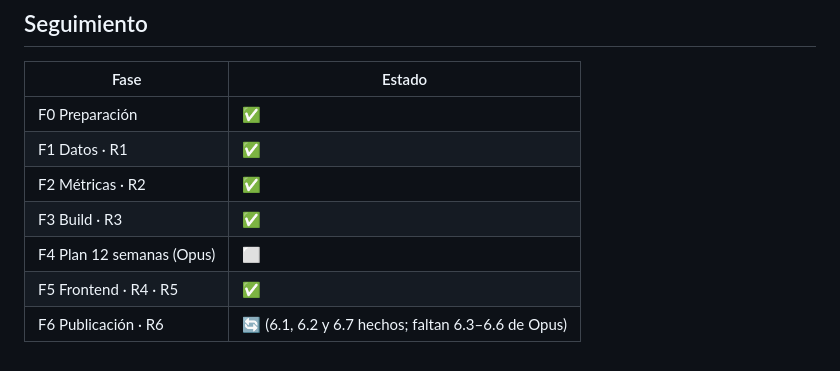
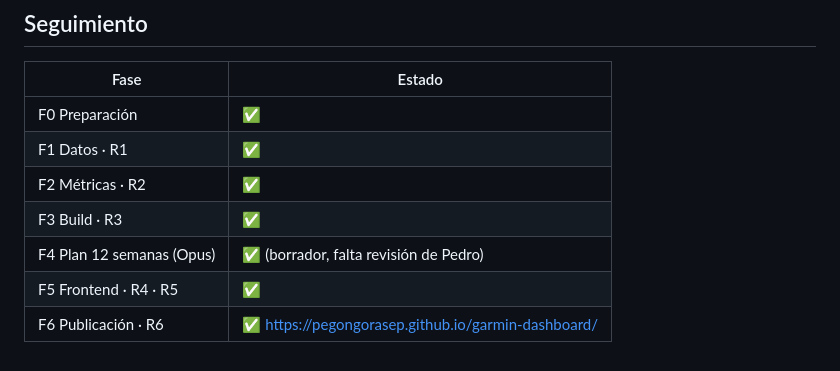
Before and after one commit to pegongorasep/garmin-dashboard, a Markdown page: docs/PLAN_CONSTRUCCION.md, the part around the change. GitHub-like rendering.

Commit message:
Seguimiento: F4 y F6 completos
Co-Authored-By: Claude Opus 5.5 <noreply@anthropic.com>
Claude-Session: https://claude.ai/code/session_01M4oY8kaQJ4N5kcxVsAotDN

```diff
--- a/docs/PLAN_CONSTRUCCION.md
+++ b/docs/PLAN_CONSTRUCCION.md
@@ -218,6 +218,6 @@ Opus abre `https://<usuario>.github.io/garmin-dashboard/` en el navegador, lo re
 | F1 Datos · R1 | ✅ |
 | F2 Métricas · R2 | ✅ |
 | F3 Build · R3 | ✅ |
-| F4 Plan 12 semanas (Opus) | ⬜ |
+| F4 Plan 12 semanas (Opus) | ✅ (borrador, falta revisión de Pedro) |
 | F5 Frontend · R4 · R5 | ✅ |
-| F6 Publicación · R6 | 🔄 (6.1, 6.2 y 6.7 hechos; faltan 6.3–6.6 de Opus) |
+| F6 Publicación · R6 | ✅ https://pegongorasep.github.io/garmin-dashboard/ |
```
